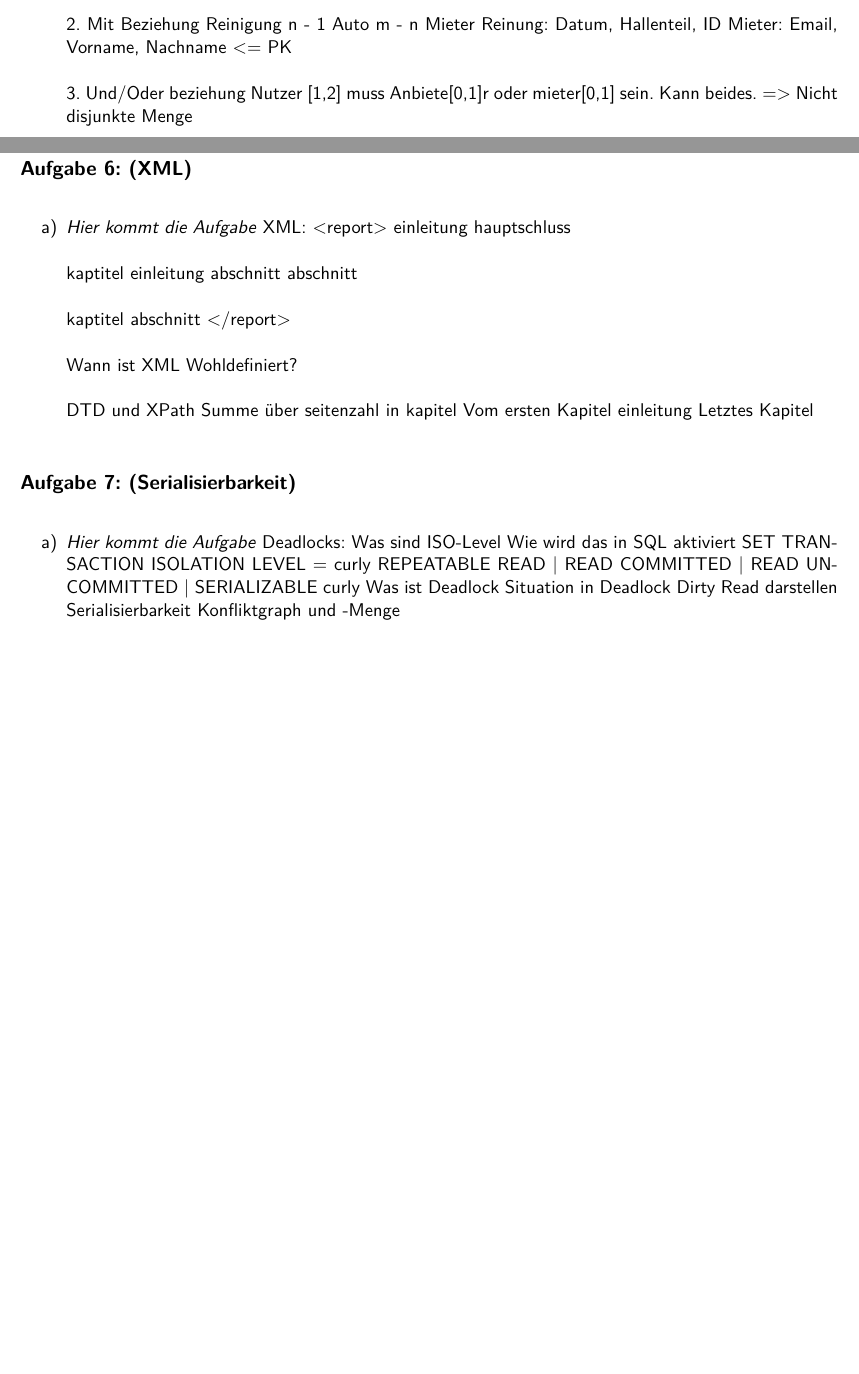
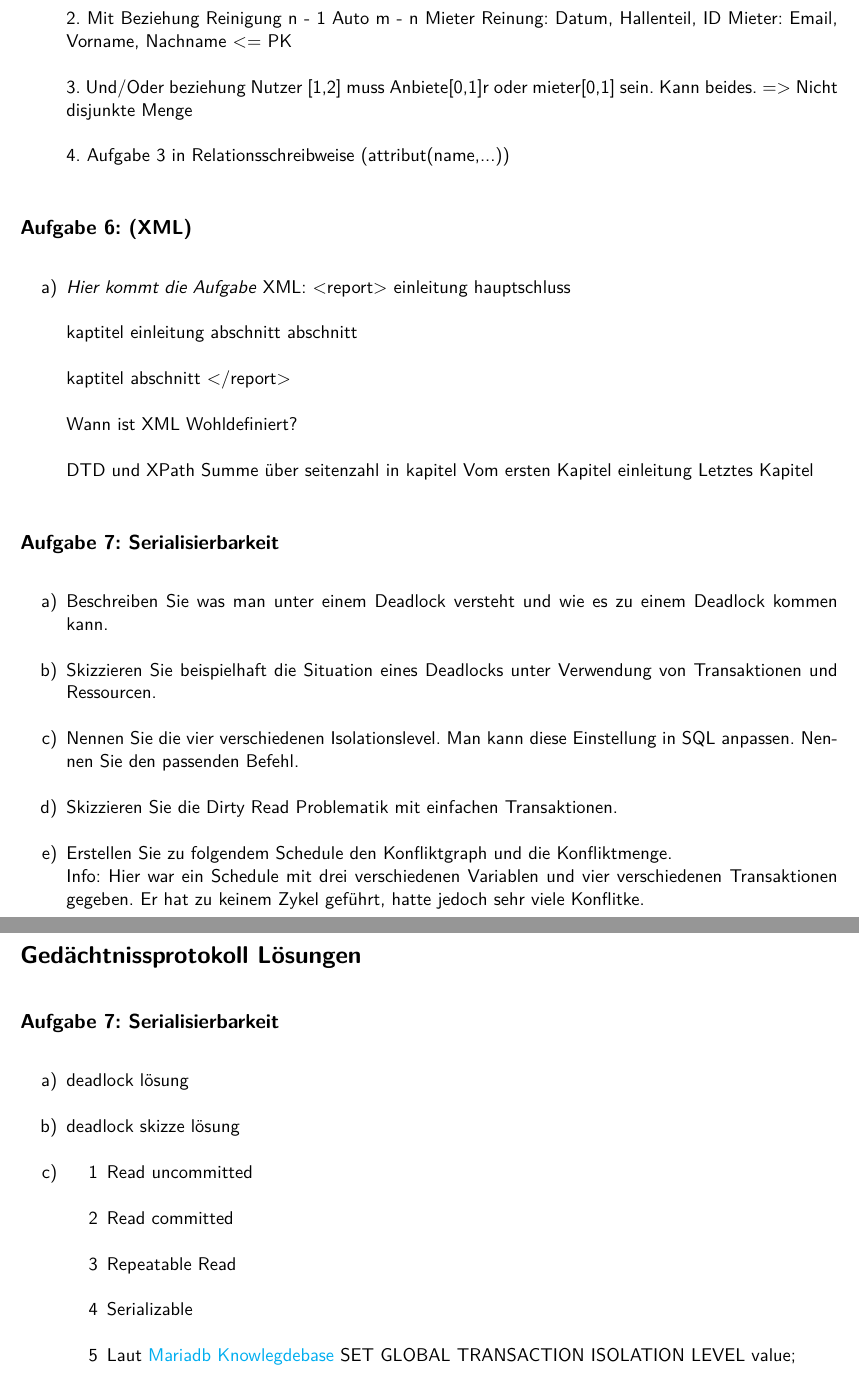
Before and after one commit to xddq/dbwt-exam-protocol, a LaTeX document (main.tex, which reads exercises/ex7.tex, solutions/ex7.tex): two parts of pages 3 and 4 of 4 before the commit and two parts of pages 4 and 5 of 5 after it, joined at a grey line, cut so that both start at the same text, the shorter picture padded with empty space. Compiled offline with pdfLaTeX.

Commit message:
finished exercise 7. added solutions page. added package to include hrefs

```diff
--- a/exercises/ex7.tex
+++ b/exercises/ex7.tex
@@ -1,16 +1,15 @@
-\subsection{Aufgabe 7: (Serialisierbarkeit)}
+\subsection{Aufgabe 7: Serialisierbarkeit}
 \label{sec:Aufgabe7}
 \begin{enumerate}[label=\alph*)]
-    \item \textit{Hier kommt die Aufgabe}
-    Deadlocks:
-Was sind ISO-Level
-Wie wird das in SQL aktiviert
-SET TRANSACTION ISOLATION LEVEL = curly
-REPEATABLE READ | READ COMMITTED |
-READ UNCOMMITTED | SERIALIZABLE
-curly
-Was ist Deadlock
-Situation in Deadlock
-Dirty Read darstellen
-Serialisierbarkeit Konfliktgraph und -Menge
+    \item Beschreiben Sie was man unter einem Deadlock versteht und wie es zu
+        einem Deadlock kommen kann.
+    \item Skizzieren Sie beispielhaft die Situation eines Deadlocks unter
+        Verwendung von Transaktionen und Ressourcen.
+    \item Nennen Sie die vier verschiedenen Isolationslevel. Man kann diese
+        Einstellung in SQL anpassen. Nennen Sie den passenden Befehl.
+    \item Skizzieren Sie die Dirty Read Problematik mit einfachen Transaktionen.
+    \item Erstellen Sie zu folgendem Schedule den Konfliktgraph und die Konfliktmenge.\\
+          Info: Hier war ein Schedule mit drei verschiedenen Variablen und vier
+          verschiedenen Transaktionen gegeben. Er hat zu keinem Zykel geführt,
+          hatte jedoch sehr viele Konflitke.
 \end{enumerate}
--- a/main.tex
+++ b/main.tex
@@ -37,6 +37,15 @@
 \usepackage{tikz}
 \usetikzlibrary{arrows,automata}
 
+% use this packages to allow including hrefs
+\usepackage[hyphens]{url}
+\usepackage{hyperref}
+\hypersetup{
+  colorlinks=true,
+  linkcolor=blue,
+  filecolor=magenta,
+  urlcolor=cyan,
+}
 \begin{document}
 
 % FH Aachen Logo nach rechts oben in die Ecke der ersten Seite
@@ -70,5 +81,11 @@
     \input{exercises/ex5}
     \input{exercises/ex6}
     \input{exercises/ex7}
+\end{section}
+% include all solutions
+\pagebreak
+\begin{section}{Gedächtnissprotokoll Lösungen}
+    \input{solutions/ex7}
+\end{section}
 
 \end{document}
--- /dev/null
+++ b/solutions/ex7.tex
@@ -0,0 +1,18 @@
+% solutions for exercise 7
+\subsection{Aufgabe 7: Serialisierbarkeit}
+\label{sec:Aufgabe7}
+% enumerate using letters
+\begin{enumerate}[label=\alph*)]
+    \item deadlock lösung
+    \item deadlock skizze lösung
+    \item
+        % enumerate using numbers
+        \begin{enumerate}[label=\arabic*]
+            \item Read uncommitted
+            \item Read committed
+            \item Repeatable Read
+            \item Serializable
+            \item Laut \href{https://mariadb.com/kb/en/set-transaction/}
+                {Mariadb Knowlegdebase} SET GLOBAL TRANSACTION ISOLATION LEVEL value;
+        \end{enumerate}
+\end{enumerate}
```
Also changed, not shown: main.tex (2 more changed lines). Lines whose indentation alone changed are shown as unchanged.
